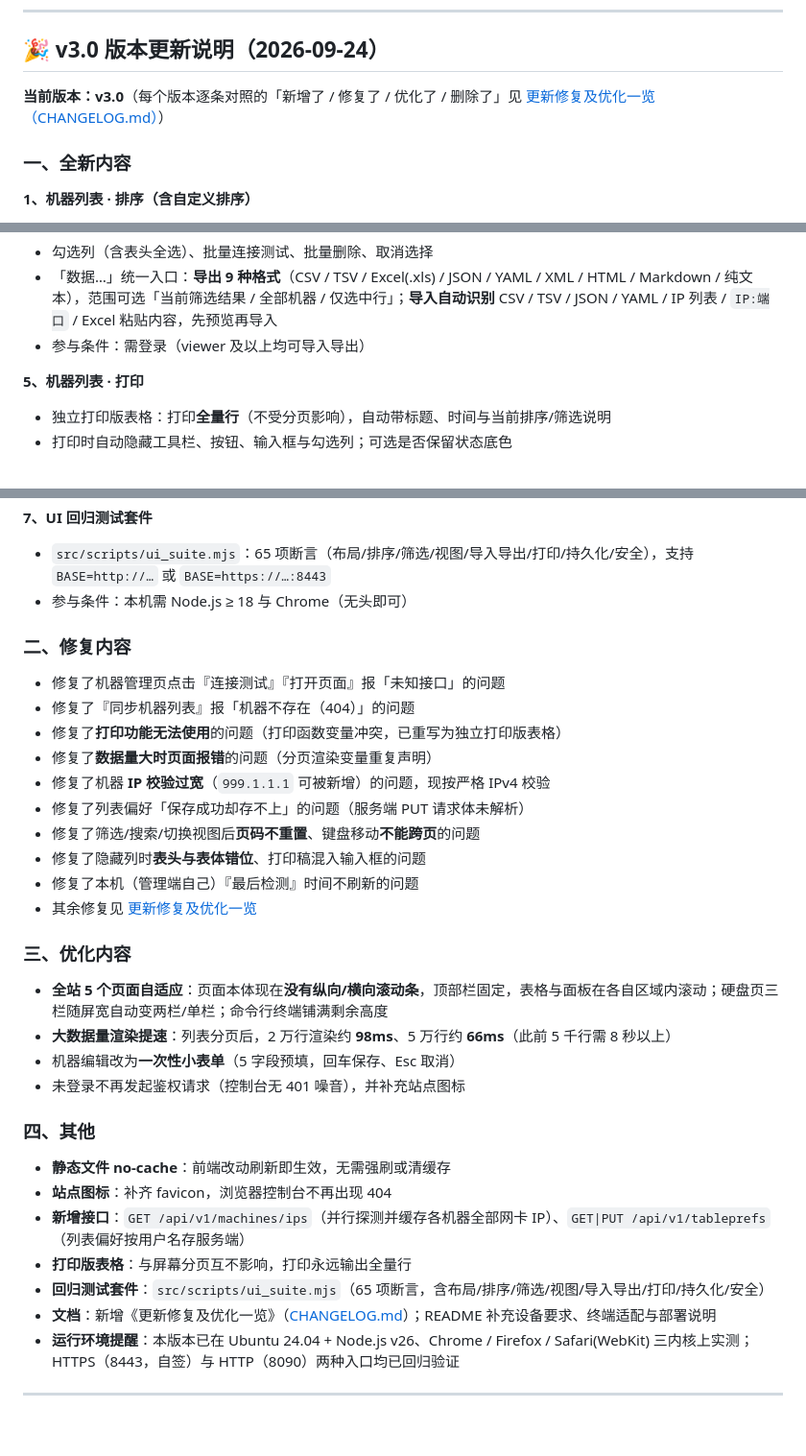
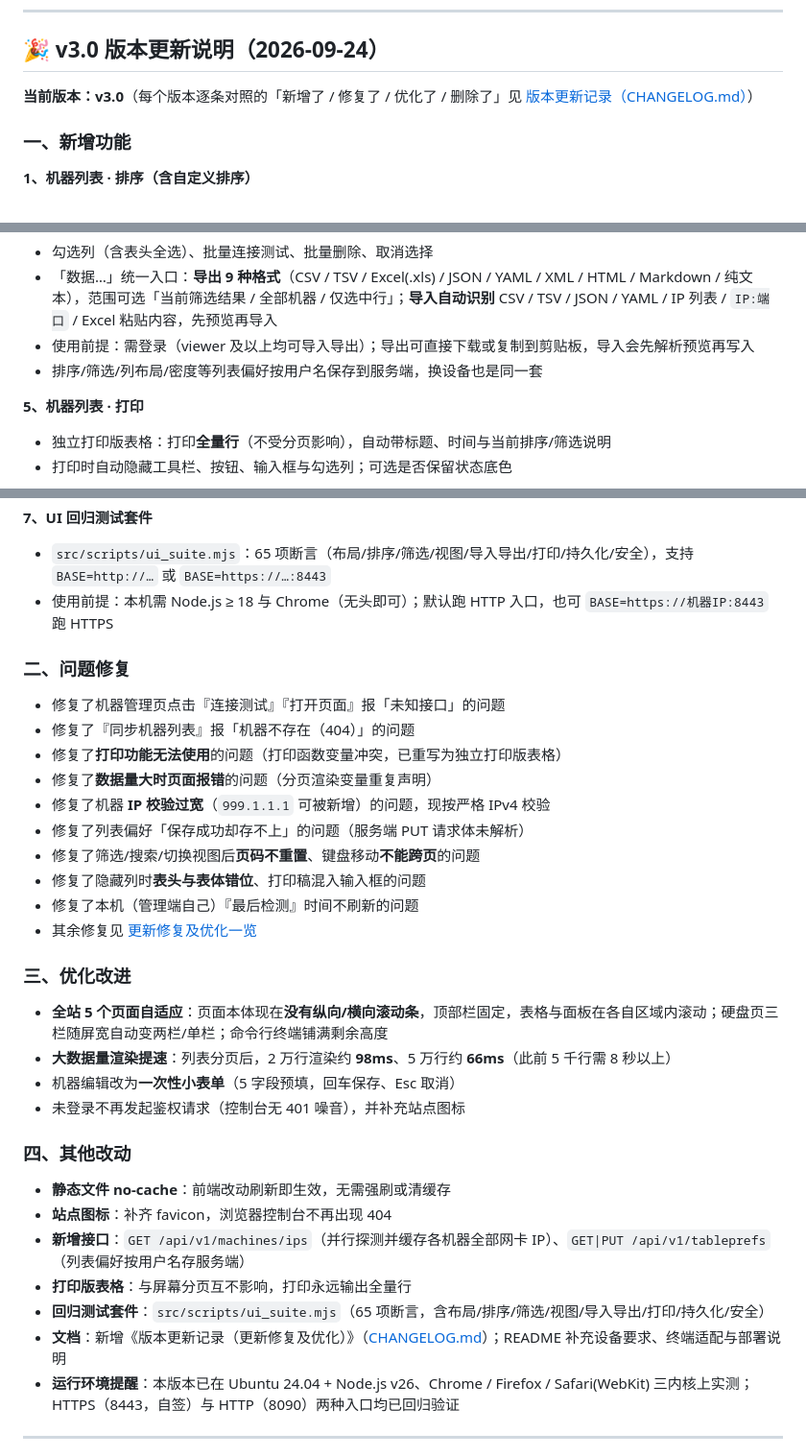
Before and after one commit to dongyangsu/diskwebui, a Markdown page: README.md, 3 parts joined by grey strips. Shown at 96% size. GitHub-like rendering; blank space fills up the shorter version.

Commit message:
README：更新说明改为本项目技术口径（参考示例格式，不照抄）

```diff
--- a/README.md
+++ b/README.md
@@ -26,9 +26,9 @@
 
 ## 🎉 v3.0 版本更新说明（2026-09-24）
 
-**当前版本：v3.0**（每个版本逐条对照的「新增了 / 修复了 / 优化了 / 删除了」见 [更新修复及优化一览（CHANGELOG.md）](CHANGELOG.md)）
+**当前版本：v3.0**（每个版本逐条对照的「新增了 / 修复了 / 优化了 / 删除了」见 [版本更新记录（CHANGELOG.md）](CHANGELOG.md)）
 
-### 一、全新内容
+### 一、新增功能
 
 **1、机器列表 · 排序（含自定义排序）**
 - 点表头在「升序 → 降序 → 取消」之间循环；按住 **Shift** 点表头可**追加次要条件**；**右键表头**打开更多菜单
@@ -47,7 +47,8 @@
 **4、机器列表 · 批量操作与导入导出**
 - 勾选列（含表头全选）、批量连接测试、批量删除、取消选择
 - 「数据…」统一入口：**导出 9 种格式**（CSV / TSV / Excel(.xls) / JSON / YAML / XML / HTML / Markdown / 纯文本），范围可选「当前筛选结果 / 全部机器 / 仅选中行」；**导入自动识别** CSV / TSV / JSON / YAML / IP 列表 / `IP:端口` / Excel 粘贴内容，先预览再导入
-- 参与条件：需登录（viewer 及以上均可导入导出）
+- 使用前提：需登录（viewer 及以上均可导入导出）；导出可直接下载或复制到剪贴板，导入会先解析预览再写入
+- 排序/筛选/列布局/密度等列表偏好按用户名保存到服务端，换设备也是同一套
 
 **5、机器列表 · 打印**
 - 独立打印版表格：打印**全量行**（不受分页影响），自动带标题、时间与当前排序/筛选说明
@@ -60,9 +61,9 @@
 
 **7、UI 回归测试套件**
 - `src/scripts/ui_suite.mjs`：65 项断言（布局/排序/筛选/视图/导入导出/打印/持久化/安全），支持 `BASE=http://…` 或 `BASE=https://…:8443`
-- 参与条件：本机需 Node.js ≥ 18 与 Chrome（无头即可）
+- 使用前提：本机需 Node.js ≥ 18 与 Chrome（无头即可）；默认跑 HTTP 入口，也可 `BASE=https://机器IP:8443` 跑 HTTPS
 
-### 二、修复内容
+### 二、问题修复
 - 修复了机器管理页点击『连接测试』『打开页面』报「未知接口」的问题
 - 修复了『同步机器列表』报「机器不存在（404）」的问题
 - 修复了**打印功能无法使用**的问题（打印函数变量冲突，已重写为独立打印版表格）
@@ -74,19 +75,19 @@
 - 修复了本机（管理端自己）『最后检测』时间不刷新的问题
 - 其余修复见 [更新修复及优化一览](CHANGELOG.md)
 
-### 三、优化内容
+### 三、优化改进
 - **全站 5 个页面自适应**：页面本体现在**没有纵向/横向滚动条**，顶部栏固定，表格与面板在各自区域内滚动；硬盘页三栏随屏宽自动变两栏/单栏；命令行终端铺满剩余高度
 - **大数据量渲染提速**：列表分页后，2 万行渲染约 **98ms**、5 万行约 **66ms**（此前 5 千行需 8 秒以上）
 - 机器编辑改为**一次性小表单**（5 字段预填，回车保存、Esc 取消）
 - 未登录不再发起鉴权请求（控制台无 401 噪音），并补充站点图标
 
-### 四、其他
+### 四、其他改动
 - **静态文件 no-cache**：前端改动刷新即生效，无需强刷或清缓存
 - **站点图标**：补齐 favicon，浏览器控制台不再出现 404
 - **新增接口**：`GET /api/v1/machines/ips`（并行探测并缓存各机器全部网卡 IP）、`GET|PUT /api/v1/tableprefs`（列表偏好按用户名存服务端）
 - **打印版表格**：与屏幕分页互不影响，打印永远输出全量行
 - **回归测试套件**：`src/scripts/ui_suite.mjs`（65 项断言，含布局/排序/筛选/视图/导入导出/打印/持久化/安全）
-- **文档**：新增《更新修复及优化一览》（[CHANGELOG.md](CHANGELOG.md)）；README 补充设备要求、终端适配与部署说明
+- **文档**：新增《版本更新记录（更新修复及优化）》（[CHANGELOG.md](CHANGELOG.md)）；README 补充设备要求、终端适配与部署说明
 - **运行环境提醒**：本版本已在 Ubuntu 24.04 + Node.js v26、Chrome / Firefox / Safari(WebKit) 三内核上实测；HTTPS（8443，自签）与 HTTP（8090）两种入口均已回归验证
 
 ---
```
Also changed, not shown: other parts of README.md (+2 -2 lines).
